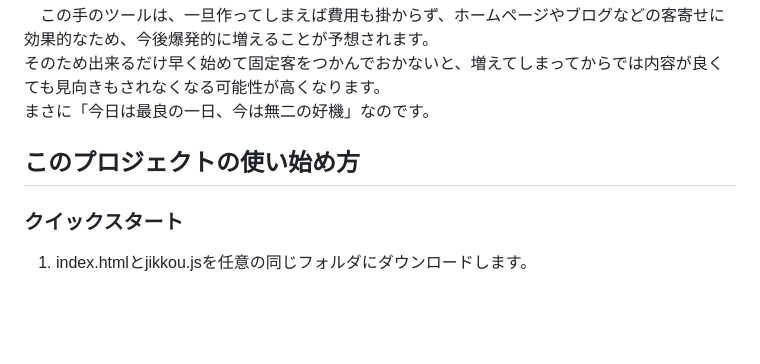
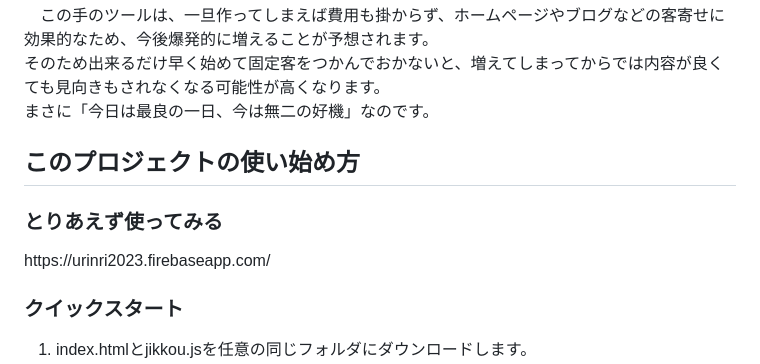
Before and after one commit to tetsuyaohno/Aisatsu-Public, a Markdown page: README.md, the part around the change. Rendered like a GitHub page; blank space fills up the shorter version.

```diff
--- a/README.md
+++ b/README.md
@@ -25,6 +25,8 @@
 まさに「今日は最良の一日、今は無二の好機」なのです。<br>
 </p>
 <h2>このプロジェクトの使い始め方</h2>
+<h3>とりあえず使ってみる</h3>
+https://urinri2023.firebaseapp.com/
 <h3>クイックスタート</h3>
 <p><ol>
   <li>index.htmlとjikkou.jsを任意の同じフォルダにダウンロードします。</li>
```
